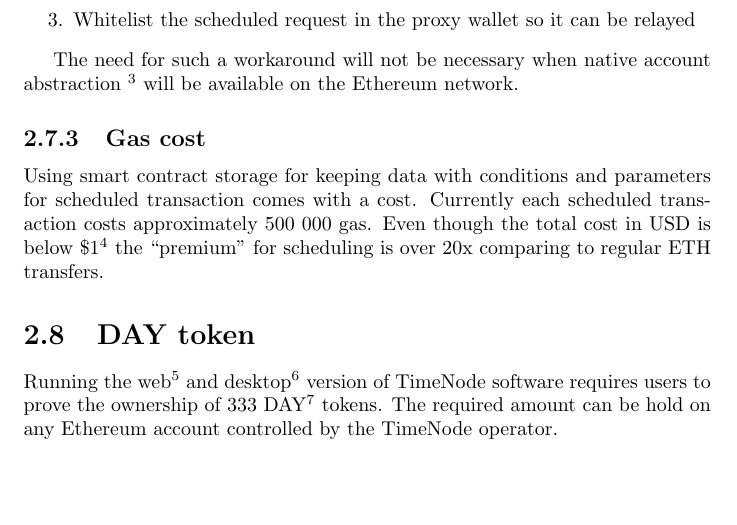
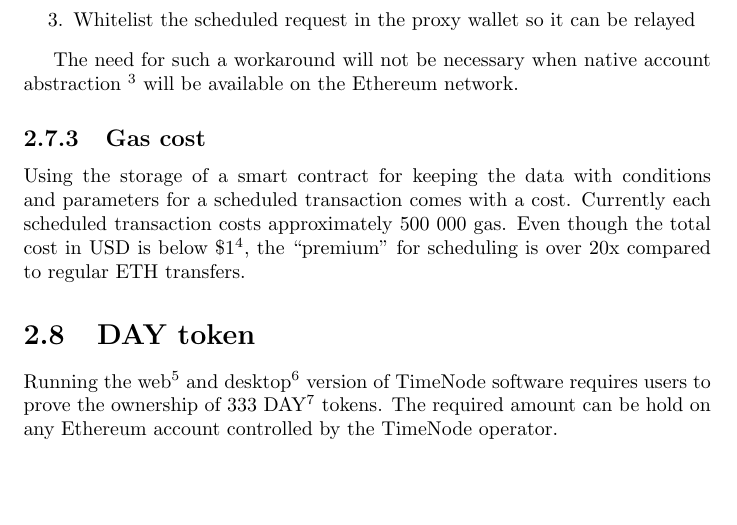
Before and after one commit to chronologic/whitepaper-v2, a LaTeX document (whitepaper.tex): part of page 14 of 22, cut so that both start at the same text. Compiled offline with pdfLaTeX.

Commit message:
Gas cost section proofread

```diff
--- a/whitepaper.tex
+++ b/whitepaper.tex
@@ -191,7 +191,7 @@
   The need for such a workaround will not be necessary when native account abstraction \footnote{https://github.com/ethereum/EIPs/issues/859} will be available on the Ethereum network.
 
   \subsection{Gas cost}
-  Using smart contract storage for keeping data with conditions and parameters for scheduled transaction comes with a cost. Currently each scheduled transaction costs approximately 500 000 gas. Even though the total cost in USD is below \$1\footnote{Given current 8.2Gwei gas price} the “premium” for scheduling is over 20x comparing to regular ETH transfers.
+  Using the storage of a smart contract for keeping the data with conditions and parameters for a scheduled transaction comes with a cost. Currently each scheduled transaction costs approximately 500 000 gas. Even though the total cost in USD is below \$1\footnote{Given current 8.2Gwei gas price}, the “premium” for scheduling is over 20x compared to regular ETH transfers.
 
   \section{DAY token}
 
```
Also changed, not shown: whitepaper.pdf.
